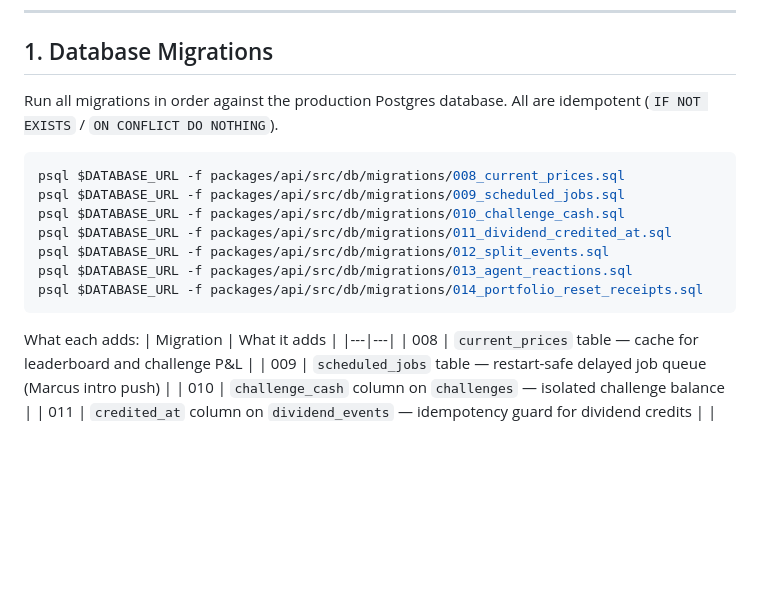
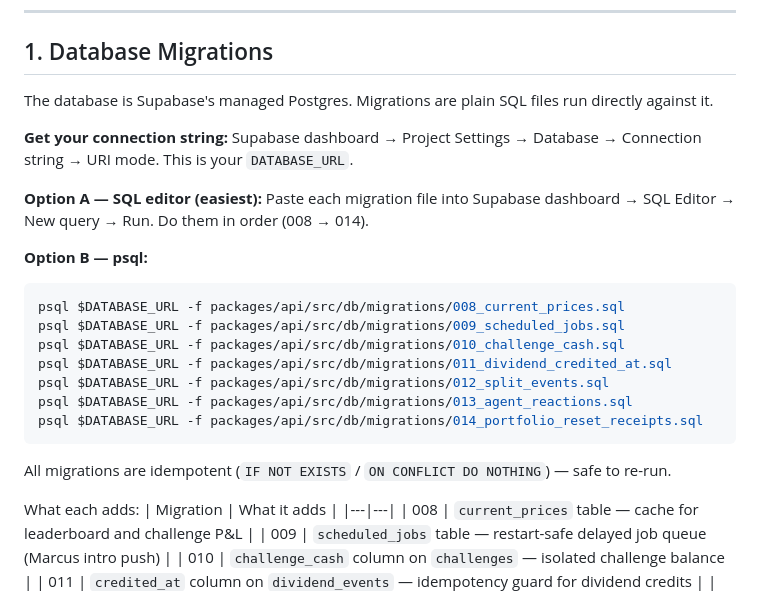
Before and after one commit to seankim-android/mockket, a Markdown page: LAUNCH.md, the part around the change. Rendered like a GitHub page; blank space fills up the shorter version.

Commit message:
docs: clarify migrations run against Supabase Postgres with two options
Co-Authored-By: Claude Sonnet 4.6 <noreply@anthropic.com>

````diff
--- a/LAUNCH.md
+++ b/LAUNCH.md
@@ -6,8 +6,13 @@ Everything that must be done before the first production release. Work through e
 
 ## 1. Database Migrations
 
-Run all migrations in order against the production Postgres database. All are idempotent (`IF NOT EXISTS` / `ON CONFLICT DO NOTHING`).
+The database is Supabase's managed Postgres. Migrations are plain SQL files run directly against it.
 
+**Get your connection string:** Supabase dashboard → Project Settings → Database → Connection string → URI mode. This is your `DATABASE_URL`.
+
+**Option A — SQL editor (easiest):** Paste each migration file into Supabase dashboard → SQL Editor → New query → Run. Do them in order (008 → 014).
+
+**Option B — psql:**
 ```bash
 psql $DATABASE_URL -f packages/api/src/db/migrations/008_current_prices.sql
 psql $DATABASE_URL -f packages/api/src/db/migrations/009_scheduled_jobs.sql
@@ -17,6 +22,8 @@ psql $DATABASE_URL -f packages/api/src/db/migrations/012_split_events.sql
 psql $DATABASE_URL -f packages/api/src/db/migrations/013_agent_reactions.sql
 psql $DATABASE_URL -f packages/api/src/db/migrations/014_portfolio_reset_receipts.sql
 ```
+
+All migrations are idempotent (`IF NOT EXISTS` / `ON CONFLICT DO NOTHING`) — safe to re-run.
 
 What each adds:
 | Migration | What it adds |
````
